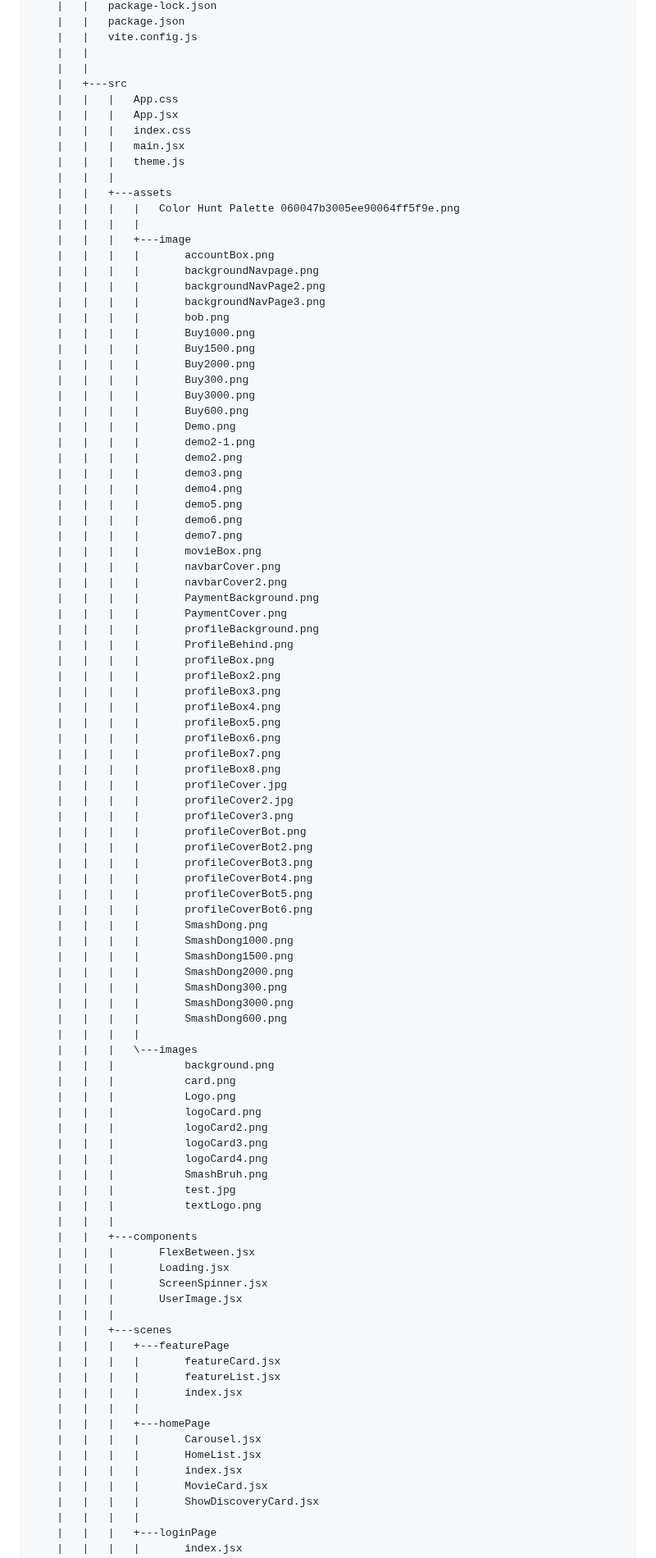
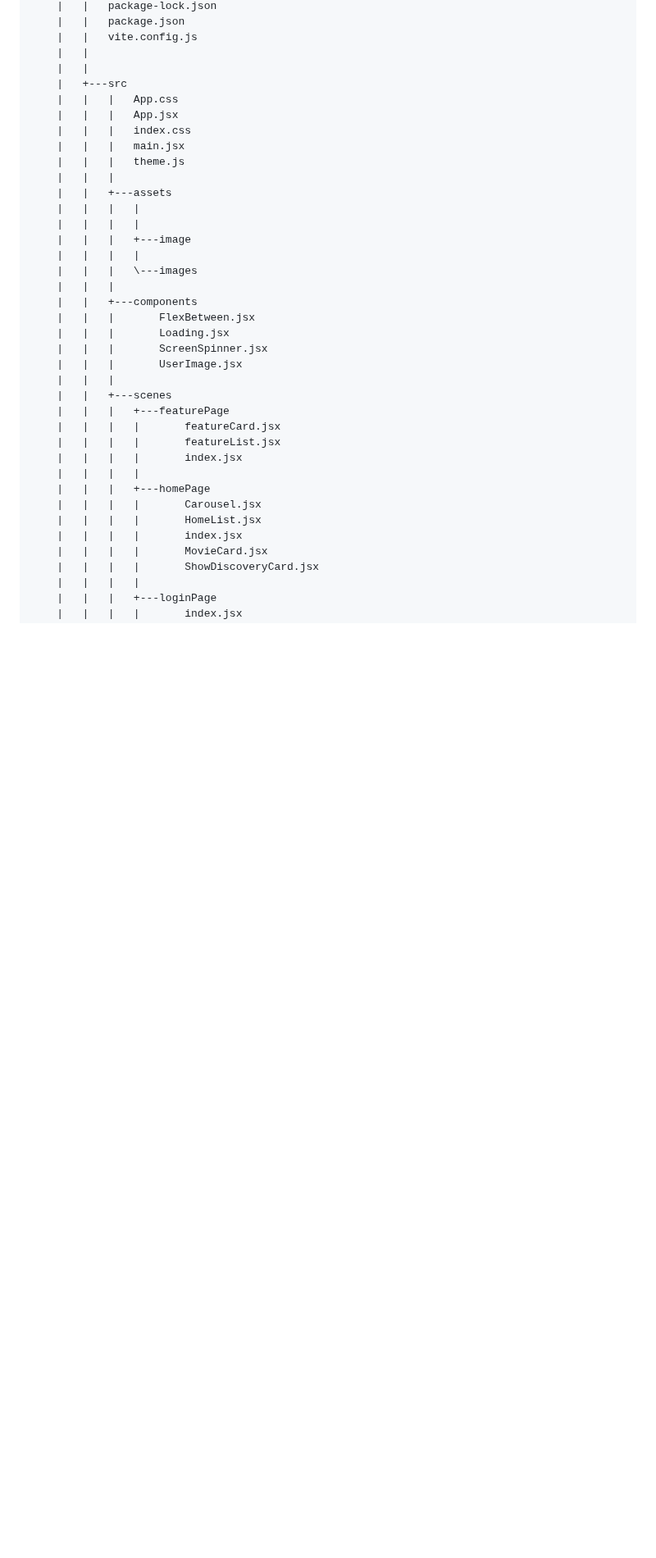
Before and after one commit to TNDC2002/PEproject, a Markdown page: documents/report.md, the part around one of its changes. Shown at 82% size. Drawn GitHub-style; blank space fills up the shorter version.

```diff
--- a/documents/report.md
+++ b/documents/report.md
@@ -563,71 +550,11 @@ C:.
     |   |   |   theme.js
     |   |   |
     |   |   +---assets
-    |   |   |   |   Color Hunt Palette 060047b3005ee90064ff5f9e.png
+    |   |   |   |
     |   |   |   |
     |   |   |   +---image
-    |   |   |   |       accountBox.png
-    |   |   |   |       backgroundNavpage.png
-    |   |   |   |       backgroundNavPage2.png
-    |   |   |   |       backgroundNavPage3.png
-    |   |   |   |       bob.png
-    |   |   |   |       Buy1000.png
-    |   |   |   |       Buy1500.png
-    |   |   |   |       Buy2000.png
-    |   |   |   |       Buy300.png
-    |   |   |   |       Buy3000.png
-    |   |   |   |       Buy600.png
-    |   |   |   |       Demo.png
-    |   |   |   |       demo2-1.png
-    |   |   |   |       demo2.png
-    |   |   |   |       demo3.png
-    |   |   |   |       demo4.png
-    |   |   |   |       demo5.png
-    |   |   |   |       demo6.png
-    |   |   |   |       demo7.png
-    |   |   |   |       movieBox.png
-    |   |   |   |       navbarCover.png
-    |   |   |   |       navbarCover2.png
-    |   |   |   |       PaymentBackground.png
-    |   |   |   |       PaymentCover.png
-    |   |   |   |       profileBackground.png
-    |   |   |   |       ProfileBehind.png
-    |   |   |   |       profileBox.png
-    |   |   |   |       profileBox2.png
-    |   |   |   |       profileBox3.png
-    |   |   |   |       profileBox4.png
-    |   |   |   |       profileBox5.png
-    |   |   |   |       profileBox6.png
-    |   |   |   |       profileBox7.png
-    |   |   |   |       profileBox8.png
-    |   |   |   |       profileCover.jpg
-    |   |   |   |       profileCover2.jpg
-    |   |   |   |       profileCover3.png
-    |   |   |   |       profileCoverBot.png
-    |   |   |   |       profileCoverBot2.png
-    |   |   |   |       profileCoverBot3.png
-    |   |   |   |       profileCoverBot4.png
-    |   |   |   |       profileCoverBot5.png
-    |   |   |   |       profileCoverBot6.png
-    |   |   |   |       SmashDong.png
-    |   |   |   |       SmashDong1000.png
-    |   |   |   |       SmashDong1500.png
-    |   |   |   |       SmashDong2000.png
-    |   |   |   |       SmashDong300.png
-    |   |   |   |       SmashDong3000.png
-    |   |   |   |       SmashDong600.png
     |   |   |   |
     |   |   |   \---images
-    |   |   |           background.png
-    |   |   |           card.png
-    |   |   |           Logo.png
-    |   |   |           logoCard.png
-    |   |   |           logoCard2.png
-    |   |   |           logoCard3.png
-    |   |   |           logoCard4.png
-    |   |   |           SmashBruh.png
-    |   |   |           test.jpg
-    |   |   |           textLogo.png
     |   |   |
     |   |   +---components
     |   |   |       FlexBetween.jsx
```
Also changed, not shown: other parts of documents/report.md (+34 -47 lines).
